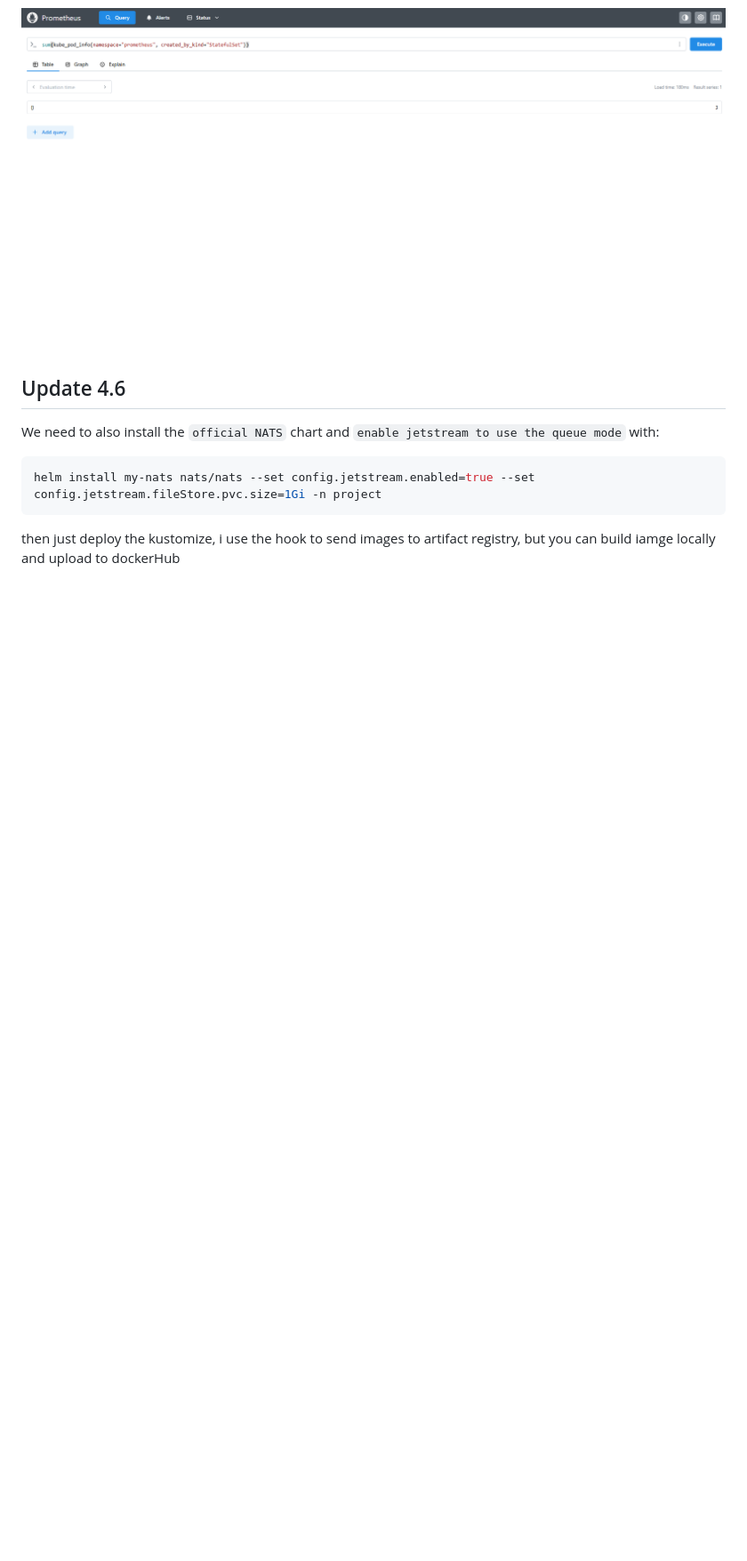
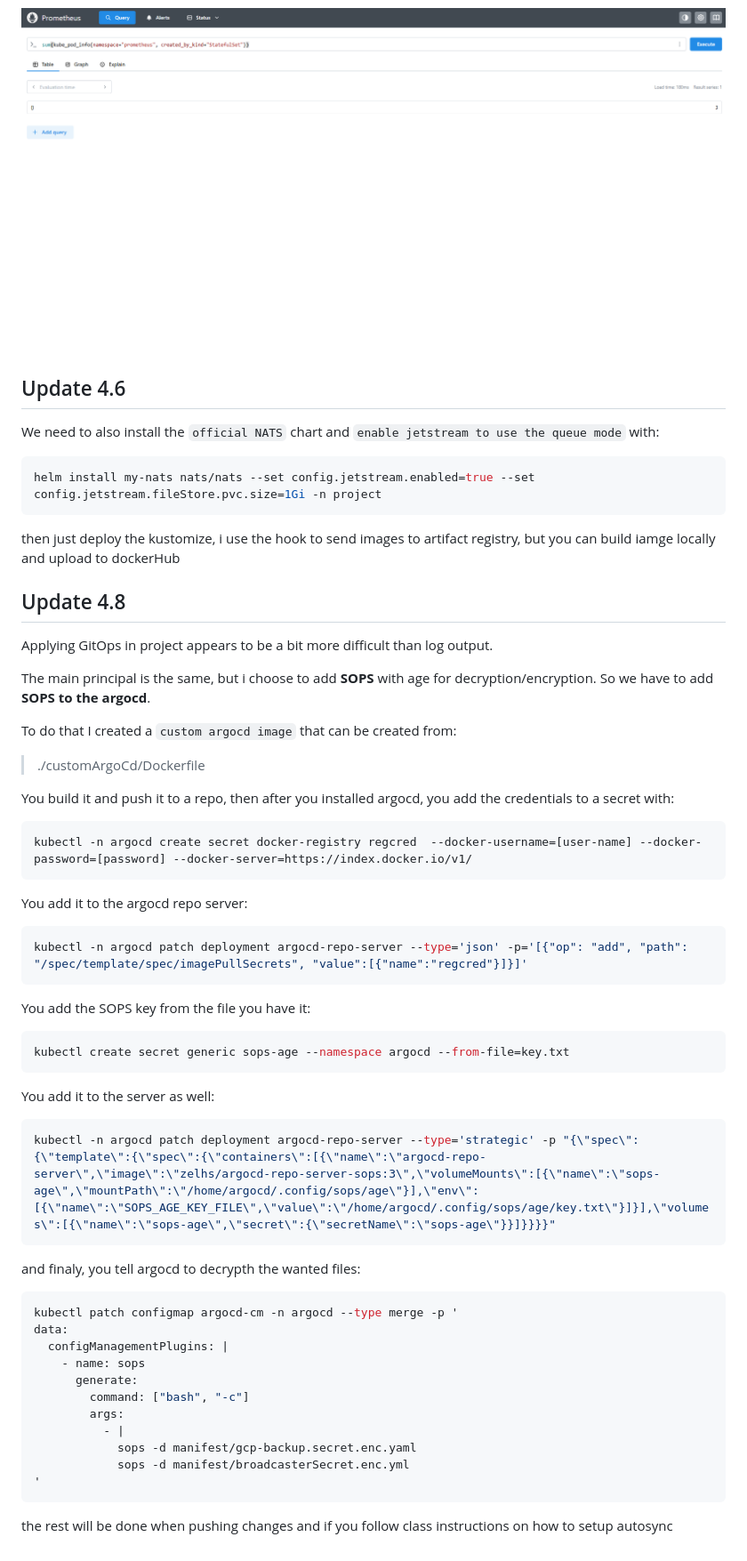
Before and after one commit to andreasZel/devops_with_kubernetes_project_server, a Markdown page: README.md, the part around the change. Shown: that part at 89% size. GitHub-like rendering; blank space fills up the shorter version.

Commit message:
added instructions for exercise 4.8

````diff
--- a/README.md
+++ b/README.md
@@ -211,3 +211,55 @@ helm install my-nats nats/nats --set config.jetstream.enabled=true --set config.
 ```
 
 then just deploy the kustomize, i use the hook to send images to artifact registry, but you can build iamge locally and upload to dockerHub
+
+## Update 4.8
+
+Applying GitOps in project appears to be a bit more difficult than log output.
+
+The main principal is the same, but i choose to add **SOPS** with age for decryption/encryption. So we have to add **SOPS to the argocd**.
+
+To do that I created a `custom argocd image` that can be created from:
+
+> ./customArgoCd/Dockerfile
+
+You build it and push it to a repo, then after you installed argocd, you add the credentials to a secret with:
+
+```bash
+kubectl -n argocd create secret docker-registry regcred  --docker-username=[user-name] --docker-password=[password] --docker-server=https://index.docker.io/v1/
+```
+
+You add it to the argocd repo server:
+
+```bash
+kubectl -n argocd patch deployment argocd-repo-server --type='json' -p='[{"op": "add", "path": "/spec/template/spec/imagePullSecrets", "value":[{"name":"regcred"}]}]'
+```
+
+You add the SOPS key from the file you have it:
+
+```bash
+kubectl create secret generic sops-age --namespace argocd --from-file=key.txt
+```
+
+You add it to the server as well:
+
+```bash
+kubectl -n argocd patch deployment argocd-repo-server --type='strategic' -p "{\"spec\":{\"template\":{\"spec\":{\"containers\":[{\"name\":\"argocd-repo-server\",\"image\":\"zelhs/argocd-repo-server-sops:3\",\"volumeMounts\":[{\"name\":\"sops-age\",\"mountPath\":\"/home/argocd/.config/sops/age\"}],\"env\":[{\"name\":\"SOPS_AGE_KEY_FILE\",\"value\":\"/home/argocd/.config/sops/age/key.txt\"}]}],\"volumes\":[{\"name\":\"sops-age\",\"secret\":{\"secretName\":\"sops-age\"}}]}}}}"
+```
+
+and finaly, you tell argocd to decrypth the wanted files:
+
+```bash
+kubectl patch configmap argocd-cm -n argocd --type merge -p '
+data:
+  configManagementPlugins: |
+    - name: sops
+      generate:
+        command: ["bash", "-c"]
+        args:
+          - |
+            sops -d manifest/gcp-backup.secret.enc.yaml
+            sops -d manifest/broadcasterSecret.enc.yml
+'
+```
+
+the rest will be done when pushing changes and if you follow class instructions on how to setup autosync
````
